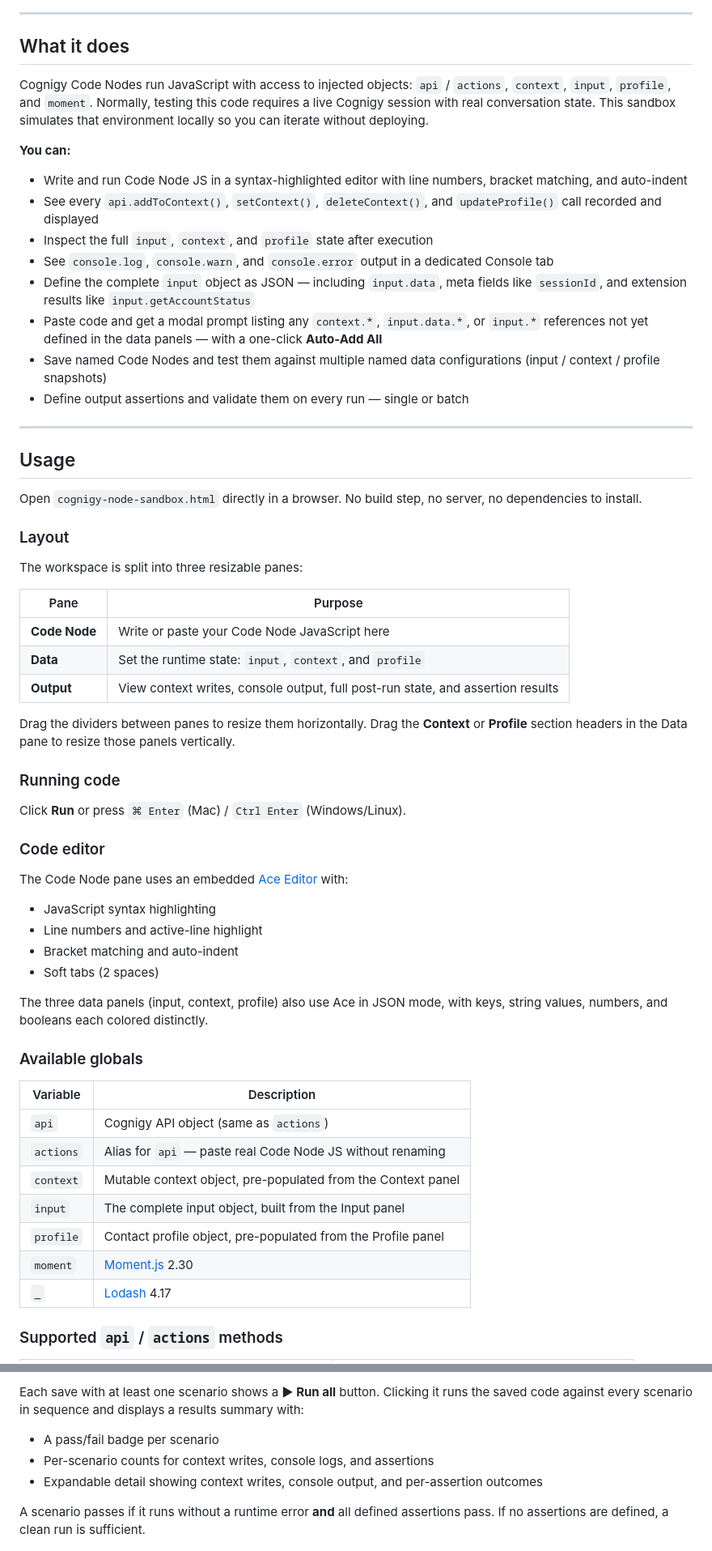
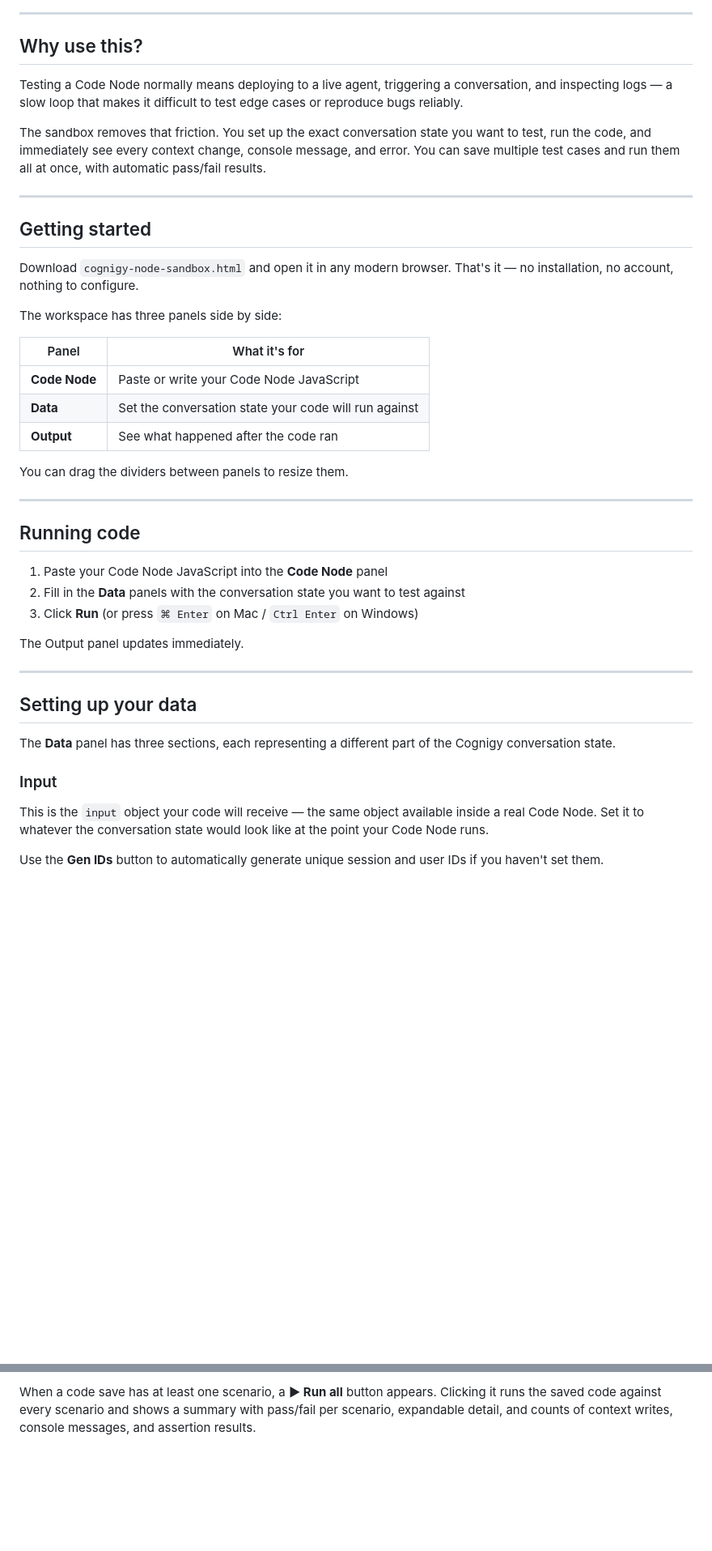
Before and after one commit to danieltucker/CognigyCodeSandbox, a Markdown page: README.md, 2 parts joined by grey strips. Shown at 81% size. Drawn GitHub-style; blank space fills up the shorter version.

Commit message:
updated readme to be less dev focused

```diff
--- a/README.md
+++ b/README.md
@@ -12,64 +12,47 @@ For planned features, see [ROADMAP.md](ROADMAP.md).
 
 ---
 
-## What it does
+## Why use this?
 
-Cognigy Code Nodes run JavaScript with access to injected objects: `api` / `actions`, `context`, `input`, `profile`, and `moment`. Normally, testing this code requires a live Cognigy session with real conversation state. This sandbox simulates that environment locally so you can iterate without deploying.
+Testing a Code Node normally means deploying to a live agent, triggering a conversation, and inspecting logs — a slow loop that makes it difficult to test edge cases or reproduce bugs reliably.
 
-**You can:**
-- Write and run Code Node JS in a syntax-highlighted editor with line numbers, bracket matching, and auto-indent
-- See every `api.addToContext()`, `setContext()`, `deleteContext()`, and `updateProfile()` call recorded and displayed
-- Inspect the full `input`, `context`, and `profile` state after execution
-- See `console.log`, `console.warn`, and `console.error` output in a dedicated Console tab
-- Define the complete `input` object as JSON — including `input.data`, meta fields like `sessionId`, and extension results like `input.getAccountStatus`
-- Paste code and get a modal prompt listing any `context.*`, `input.data.*`, or `input.*` references not yet defined in the data panels — with a one-click **Auto-Add All**
-- Save named Code Nodes and test them against multiple named data configurations (input / context / profile snapshots)
-- Define output assertions and validate them on every run — single or batch
+The sandbox removes that friction. You set up the exact conversation state you want to test, run the code, and immediately see every context change, console message, and error. You can save multiple test cases and run them all at once, with automatic pass/fail results.
 
 ---
 
-## Usage
+## Getting started
 
-Open `cognigy-node-sandbox.html` directly in a browser. No build step, no server, no dependencies to install.
+Download `cognigy-node-sandbox.html` and open it in any modern browser. That's it — no installation, no account, nothing to configure.
 
-### Layout
+The workspace has three panels side by side:
 
-The workspace is split into three resizable panes:
+| Panel | What it's for |
+|---|---|
+| **Code Node** | Paste or write your Code Node JavaScript |
+| **Data** | Set the conversation state your code will run against |
+| **Output** | See what happened after the code ran |
 
-| Pane | Purpose |
-|---|---|
-| **Code Node** | Write or paste your Code Node JavaScript here |
-| **Data** | Set the runtime state: `input`, `context`, and `profile` |
-| **Output** | View context writes, console output, full post-run state, and assertion results |
+You can drag the dividers between panels to resize them.
 
-Drag the dividers between panes to resize them horizontally. Drag the **Context** or **Profile** section headers in the Data pane to resize those panels vertically.
+---
 
-### Running code
+## Running code
 
-Click **Run** or press `⌘ Enter` (Mac) / `Ctrl Enter` (Windows/Linux).
+1. Paste your Code Node JavaScript into the **Code Node** panel
+2. Fill in the **Data** panels with the conversation state you want to test against
+3. Click **Run** (or press `⌘ Enter` on Mac / `Ctrl Enter` on Windows)
 
-### Code editor
+The Output panel updates immediately.
 
-The Code Node pane uses an embedded [Ace Editor](https://ace.c9.io/) with:
+---
 
-- JavaScript syntax highlighting
-- Line numbers and active-line highlight
-- Bracket matching and auto-indent
-- Soft tabs (2 spaces)
+## Setting up your data
 
-The three data panels (input, context, profile) also use Ace in JSON mode, with keys, string values, numbers, and booleans each colored distinctly.
+The **Data** panel has three sections, each representing a different part of the Cognigy conversation state.
 
-### Available globals
+### Input
 
-| Variable | Description |
-|---|---|
-| `api` | Cognigy API object (same as `actions`) |
-| `actions` | Alias for `api` — paste real Code Node JS without renaming |
-| `context` | Mutable context object, pre-populated from the Context panel |
-| `input` | The complete input object, built from the Input panel |
-| `profile` | Contact profile object, pre-populated from the Profile panel |
-| `moment` | [Moment.js](https://momentjs.com/) 2.30 |
-| `_` | [Lodash](https://lodash.com/) 4.17 |
+This is the `input` object your code will receive — the same object available inside a real Code Node. Set it to whatever the conversation state would look like at the point your Code Node runs.
 
-### Supported `api` / `actions` methods
+Use the **Gen IDs** button to automatically generate unique session and user IDs if you haven't set them.
 
@@ -158,10 +118,4 @@ The current contents of all three data panels are snapshotted under that name. R
 
-Each save with at least one scenario shows a **▶ Run all** button. Clicking it runs the saved code against every scenario in sequence and displays a results summary with:
-
-- A pass/fail badge per scenario
-- Per-scenario counts for context writes, console logs, and assertions
-- Expandable detail showing context writes, console output, and per-assertion outcomes
-
-A scenario passes if it runs without a runtime error **and** all defined assertions pass. If no assertions are defined, a clean run is sufficient.
+When a code save has at least one scenario, a **▶ Run all** button appears. Clicking it runs the saved code against every scenario and shows a summary with pass/fail per scenario, expandable detail, and counts of context writes, console messages, and assertion results.
 
 ![Scenario run results](images/scenario-run.png)
```
Also changed, not shown: other parts of README.md (+64 -151 lines).
